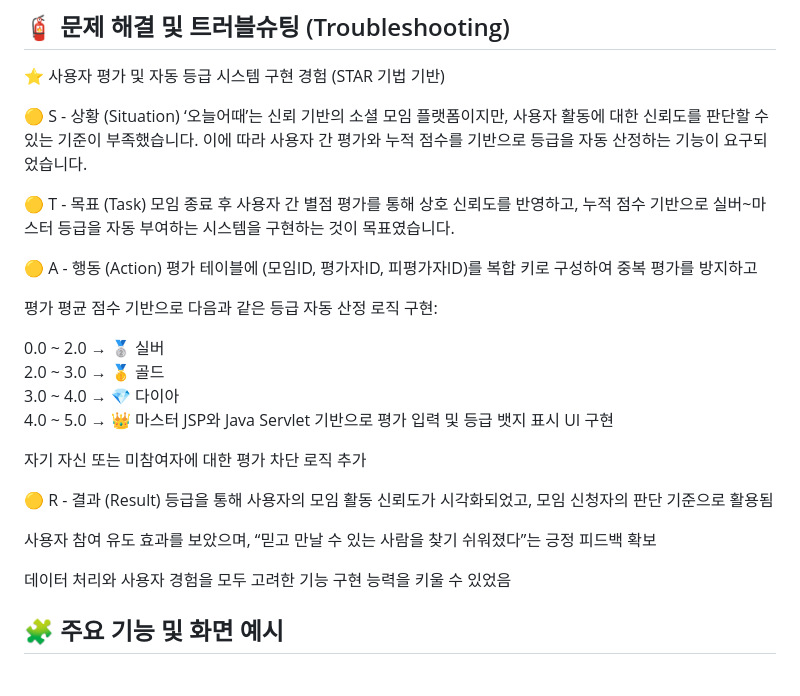
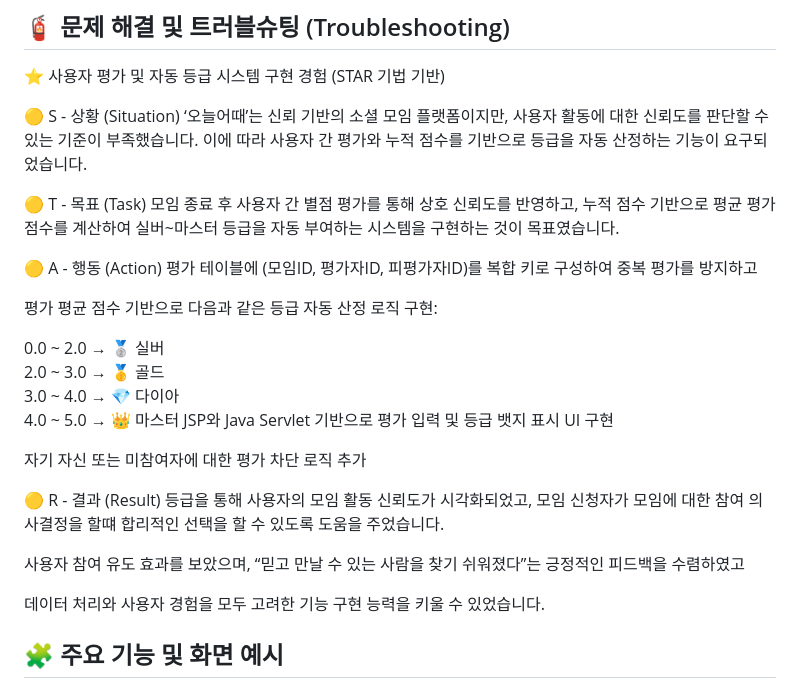
Before and after one commit to josephkimmm/Spring-Web-Project, a Markdown page: README.md, the part around the change. Drawn GitHub-style.

```diff
--- a/README.md
+++ b/README.md
@@ -21,7 +21,7 @@
 ‘오늘어때’는 신뢰 기반의 소셜 모임 플랫폼이지만, 사용자 활동에 대한 신뢰도를 판단할 수 있는 기준이 부족했습니다. 이에 따라 사용자 간 평가와 누적 점수를 기반으로 등급을 자동 산정하는 기능이 요구되었습니다.
 
 🟡 T - 목표 (Task)
-모임 종료 후 사용자 간 별점 평가를 통해 상호 신뢰도를 반영하고, 누적 점수 기반으로 실버~마스터 등급을 자동 부여하는 시스템을 구현하는 것이 목표였습니다.
+모임 종료 후 사용자 간 별점 평가를 통해 상호 신뢰도를 반영하고, 누적 점수 기반으로 평균 평가 점수를 계산하여 실버~마스터 등급을 자동 부여하는 시스템을 구현하는 것이 목표였습니다.
 
 🟡 A - 행동 (Action)
 평가 테이블에 (모임ID, 평가자ID, 피평가자ID)를 복합 키로 구성하여 중복 평가를 방지하고
@@ -37,11 +37,11 @@ JSP와 Java Servlet 기반으로 평가 입력 및 등급 뱃지 표시 UI 구
 자기 자신 또는 미참여자에 대한 평가 차단 로직 추가
 
 🟡 R - 결과 (Result)
-등급을 통해 사용자의 모임 활동 신뢰도가 시각화되었고, 모임 신청자의 판단 기준으로 활용됨
+등급을 통해 사용자의 모임 활동 신뢰도가 시각화되었고, 모임 신청자가 모임에 대한 참여 의사결정을 할떄 합리적인 선택을 할 수 있도록 도움을 주었습니다.
 
-사용자 참여 유도 효과를 보았으며, “믿고 만날 수 있는 사람을 찾기 쉬워졌다”는 긍정 피드백 확보
+사용자 참여 유도 효과를 보았으며, “믿고 만날 수 있는 사람을 찾기 쉬워졌다”는 긍정적인 피드백을 수렴하였고
 
-데이터 처리와 사용자 경험을 모두 고려한 기능 구현 능력을 키울 수 있었음
+데이터 처리와 사용자 경험을 모두 고려한 기능 구현 능력을 키울 수 있었습니다.
 
 ## 🧩 주요 기능 및 화면 예시
 
```
